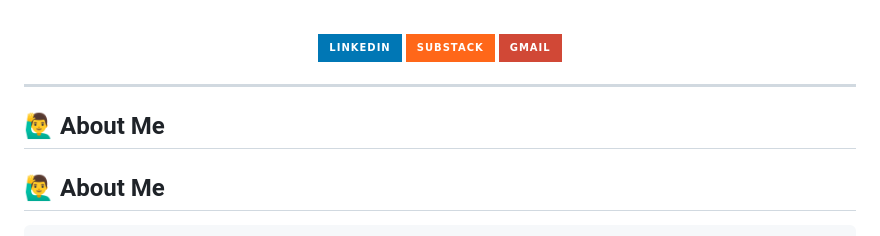
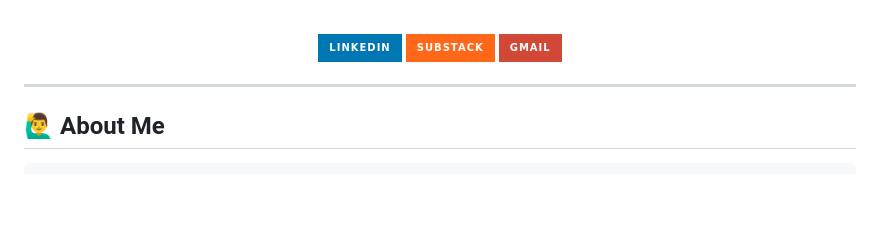
Before and after one commit to vishanthashok/vishanthashok, a Markdown page: README.md, the part around the change. Drawn GitHub-style; badges without logos; blank space fills up the shorter version.

````diff
--- a/README.md
+++ b/README.md
@@ -13,9 +13,6 @@
 </div>
 
 ---
-
-## 🙋‍♂️ About Me
-
 
 ## 🙋‍♂️ About Me
 ```python
````
